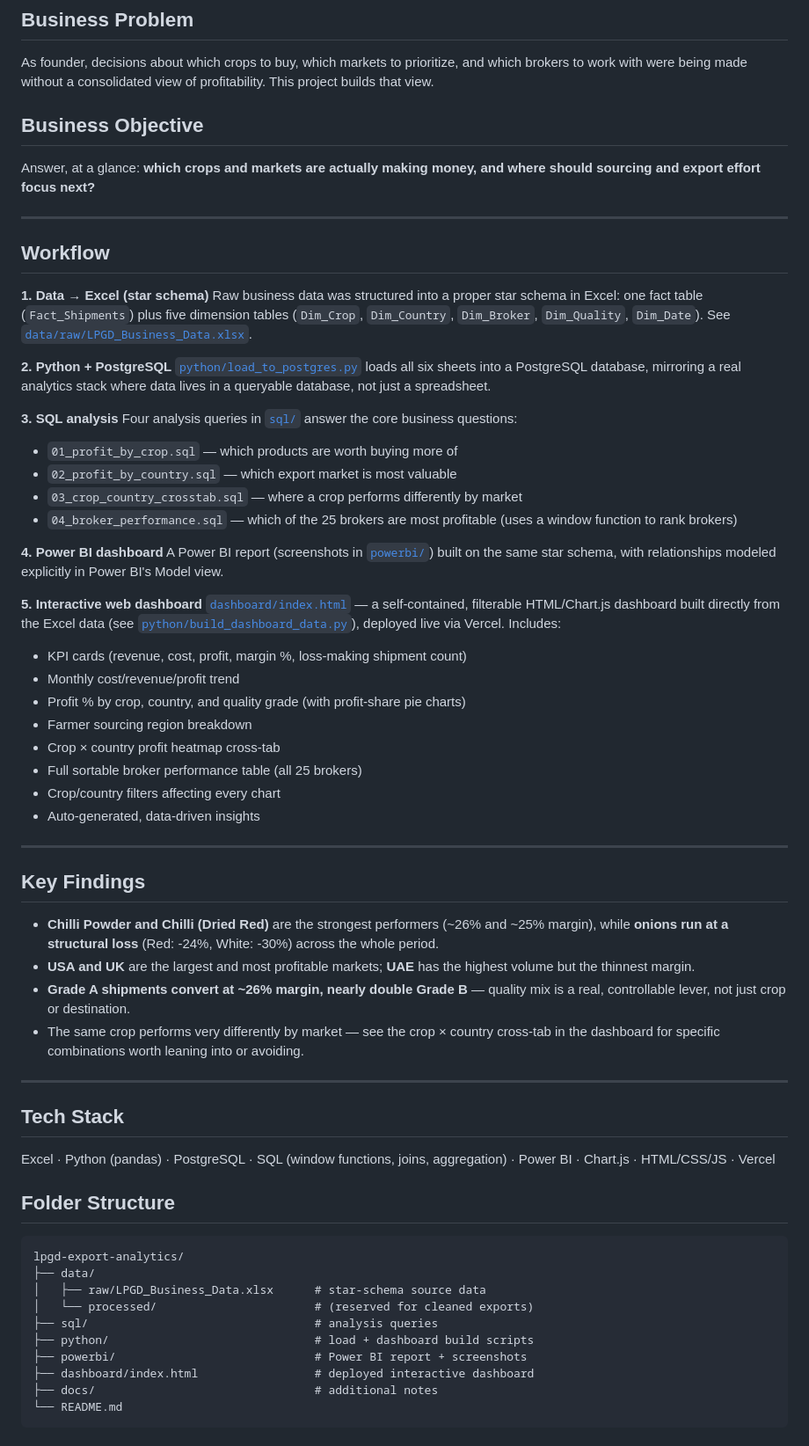
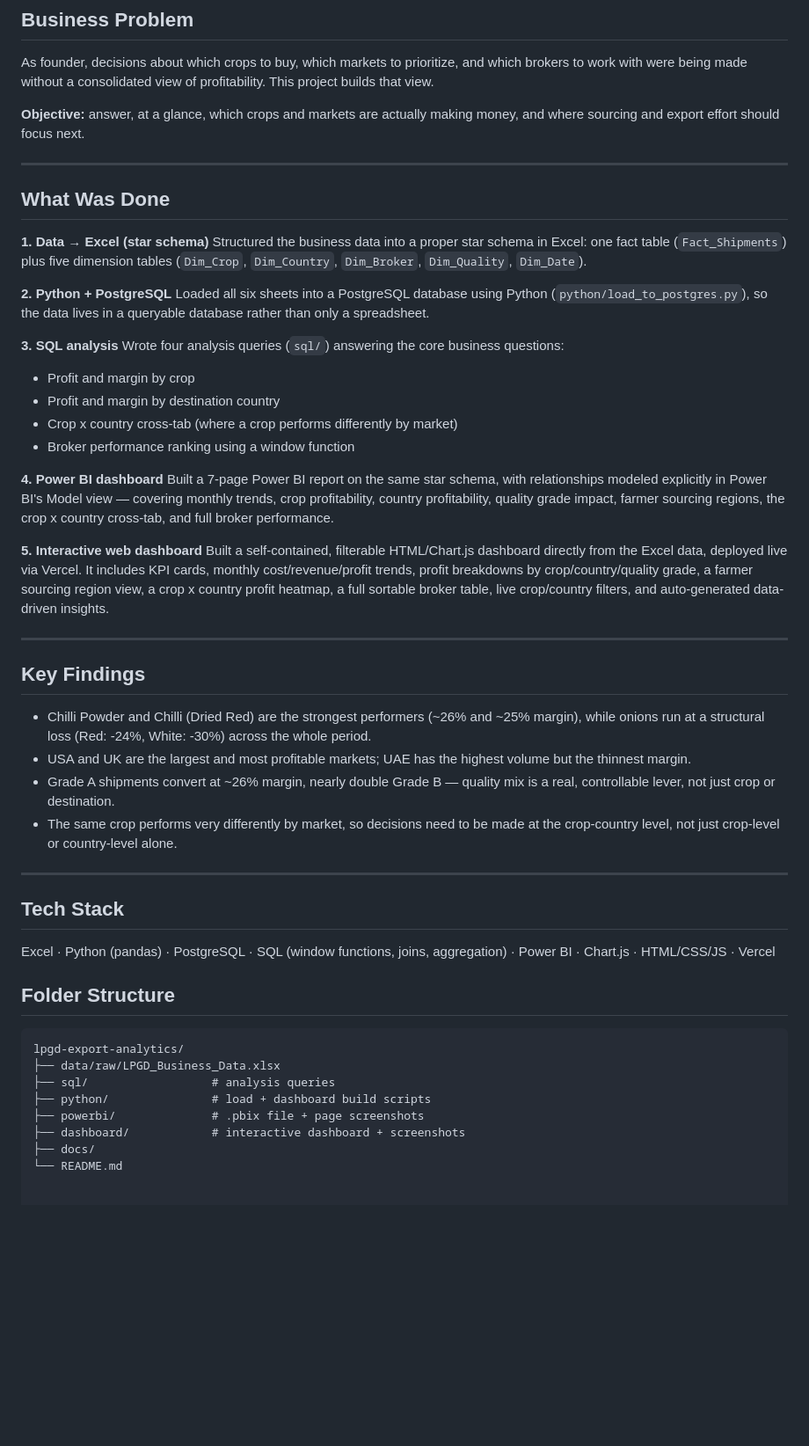
Before and after one commit to Raghavendra1422/lpgd-export-analytics, a Markdown page: README.md, the part around one of its changes. Shown at 88% size. Drawn GitHub-style; blank space fills up the shorter version.

Commit message:
Simplify main README

````diff
--- a/README.md
+++ b/README.md
@@ -21,66 +21,57 @@ As founder, decisions about which crops to buy, which markets to prioritize,
 and which brokers to work with were being made without a consolidated view of
 profitability. This project builds that view.
 
-## Business Objective
-
-Answer, at a glance: **which crops and markets are actually making money, and
-where should sourcing and export effort focus next?**
+**Objective:** answer, at a glance, which crops and markets are actually
+making money, and where sourcing and export effort should focus next.
 
 ---
 
-## Workflow
+## What Was Done
 
 **1. Data → Excel (star schema)**
-Raw business data was structured into a proper star schema in Excel:
-one fact table (`Fact_Shipments`) plus five dimension tables (`Dim_Crop`,
-`Dim_Country`, `Dim_Broker`, `Dim_Quality`, `Dim_Date`). See
-[`data/raw/LPGD_Business_Data.xlsx`](data/raw/LPGD_Business_Data.xlsx).
+Structured the business data into a proper star schema in Excel: one fact
+table (`Fact_Shipments`) plus five dimension tables (`Dim_Crop`,
+`Dim_Country`, `Dim_Broker`, `Dim_Quality`, `Dim_Date`).
 
 **2. Python + PostgreSQL**
-[`python/load_to_postgres.py`](python/load_to_postgres.py) loads all six
-sheets into a PostgreSQL database, mirroring a real analytics stack where
-data lives in a queryable database, not just a spreadsheet.
+Loaded all six sheets into a PostgreSQL database using Python
+(`python/load_to_postgres.py`), so the data lives in a queryable database
+rather than only a spreadsheet.
 
 **3. SQL analysis**
-Four analysis queries in [`sql/`](sql/) answer the core business questions:
-- `01_profit_by_crop.sql` — which products are worth buying more of
-- `02_profit_by_country.sql` — which export market is most valuable
-- `03_crop_country_crosstab.sql` — where a crop performs differently by market
-- `04_broker_performance.sql` — which of the 25 brokers are most profitable
-  (uses a window function to rank brokers)
+Wrote four analysis queries (`sql/`) answering the core business questions:
+- Profit and margin by crop
+- Profit and margin by destination country
+- Crop x country cross-tab (where a crop performs differently by market)
+- Broker performance ranking using a window function
 
 **4. Power BI dashboard**
-A Power BI report (screenshots in [`powerbi/`](powerbi/)) built on the same
-star schema, with relationships modeled explicitly in Power BI's Model view.
+Built a 7-page Power BI report on the same star schema, with relationships
+modeled explicitly in Power BI's Model view — covering monthly trends, crop
+profitability, country profitability, quality grade impact, farmer sourcing
+regions, the crop x country cross-tab, and full broker performance.
 
 **5. Interactive web dashboard**
-[`dashboard/index.html`](dashboard/index.html) — a self-contained,
-filterable HTML/Chart.js dashboard built directly from the Excel data
-(see [`python/build_dashboard_data.py`](python/build_dashboard_data.py)),
-deployed live via Vercel. Includes:
-- KPI cards (revenue, cost, profit, margin %, loss-making shipment count)
-- Monthly cost/revenue/profit trend
-- Profit % by crop, country, and quality grade (with profit-share pie charts)
-- Farmer sourcing region breakdown
-- Crop × country profit heatmap cross-tab
-- Full sortable broker performance table (all 25 brokers)
-- Crop/country filters affecting every chart
-- Auto-generated, data-driven insights
+Built a self-contained, filterable HTML/Chart.js dashboard directly from the
+Excel data, deployed live via Vercel. It includes KPI cards, monthly
+cost/revenue/profit trends, profit breakdowns by crop/country/quality grade,
+a farmer sourcing region view, a crop x country profit heatmap, a full
+sortable broker table, live crop/country filters, and auto-generated
+data-driven insights.
 
 ---
 
 ## Key Findings
 
-- **Chilli Powder and Chilli (Dried Red)** are the strongest performers
-  (~26% and ~25% margin), while **onions run at a structural loss**
+- Chilli Powder and Chilli (Dried Red) are the strongest performers
+  (~26% and ~25% margin), while onions run at a structural loss
   (Red: -24%, White: -30%) across the whole period.
-- **USA and UK** are the largest and most profitable markets; **UAE** has
-  the highest volume but the thinnest margin.
-- **Grade A shipments convert at ~26% margin, nearly double Grade B** —
-  quality mix is a real, controllable lever, not just crop or destination.
-- The same crop performs very differently by market — see the crop × country
-  cross-tab in the dashboard for specific combinations worth leaning into
-  or avoiding.
+- USA and UK are the largest and most profitable markets; UAE has the
+  highest volume but the thinnest margin.
+- Grade A shipments convert at ~26% margin, nearly double Grade B — quality
+  mix is a real, controllable lever, not just crop or destination.
+- The same crop performs very differently by market, so decisions need to be
+  made at the crop-country level, not just crop-level or country-level alone.
 
 ---
 
@@ -93,12 +84,10 @@ aggregation) · Power BI · Chart.js · HTML/CSS/JS · Vercel
 
 ```
 lpgd-export-analytics/
-├── data/
-│   ├── raw/LPGD_Business_Data.xlsx      # star-schema source data
-│   └── processed/                       # (reserved for cleaned exports)
-├── sql/                                 # analysis queries
-├── python/                              # load + dashboard build scripts
-├── powerbi/                             # Power BI report + screenshots
-├── dashboard/index.html                 # deployed interactive dashboard
-├── docs/                                # additional notes
+├── data/raw/LPGD_Business_Data.xlsx
+├── sql/                  # analysis queries
+├── python/               # load + dashboard build scripts
+├── powerbi/              # .pbix file + page screenshots
+├── dashboard/            # interactive dashboard + screenshots
+├── docs/
 └── README.md
````
Also changed, not shown: other parts of README.md (+0 -17 lines), powerbi/README.md (deleted, +0 -17 lines).
